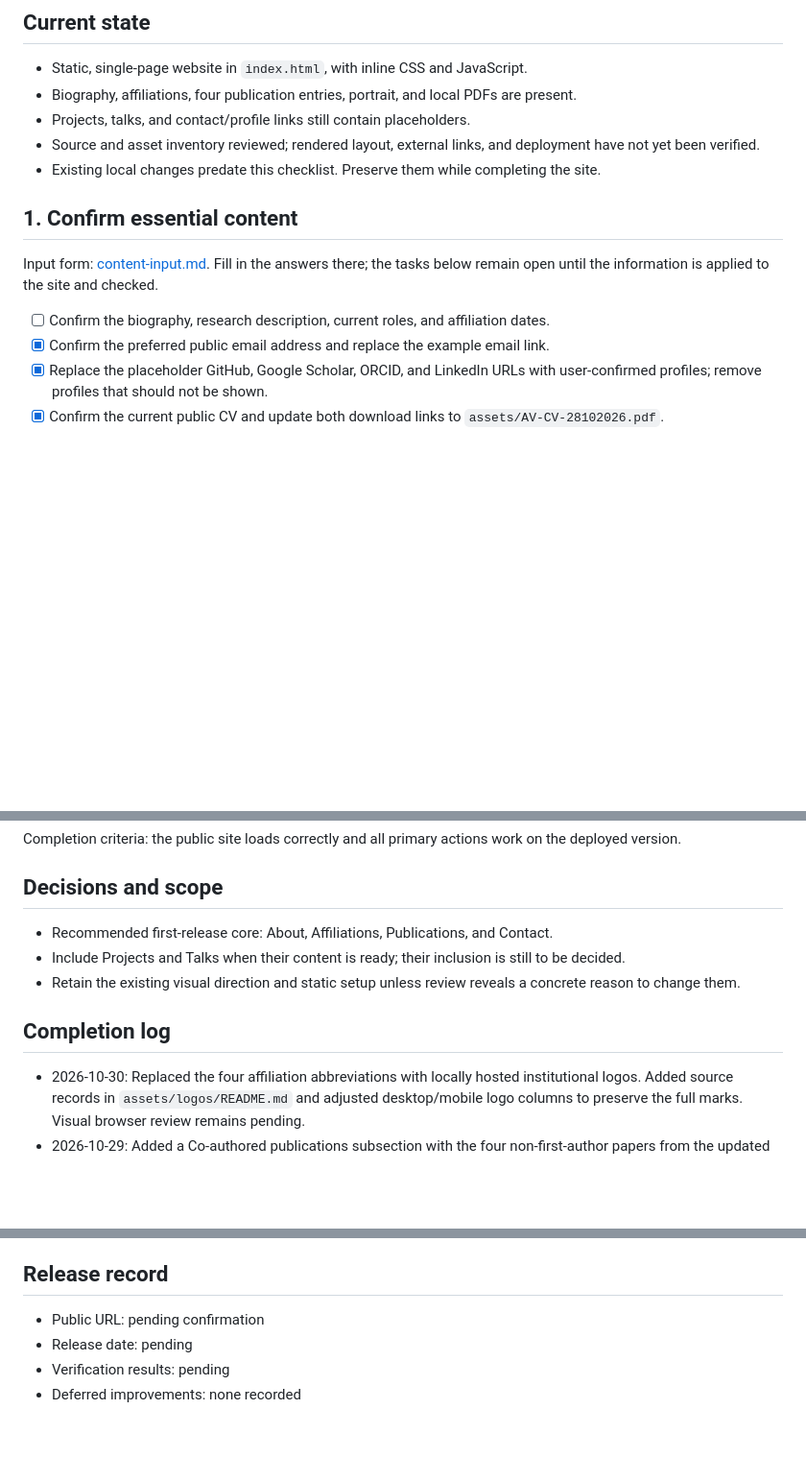
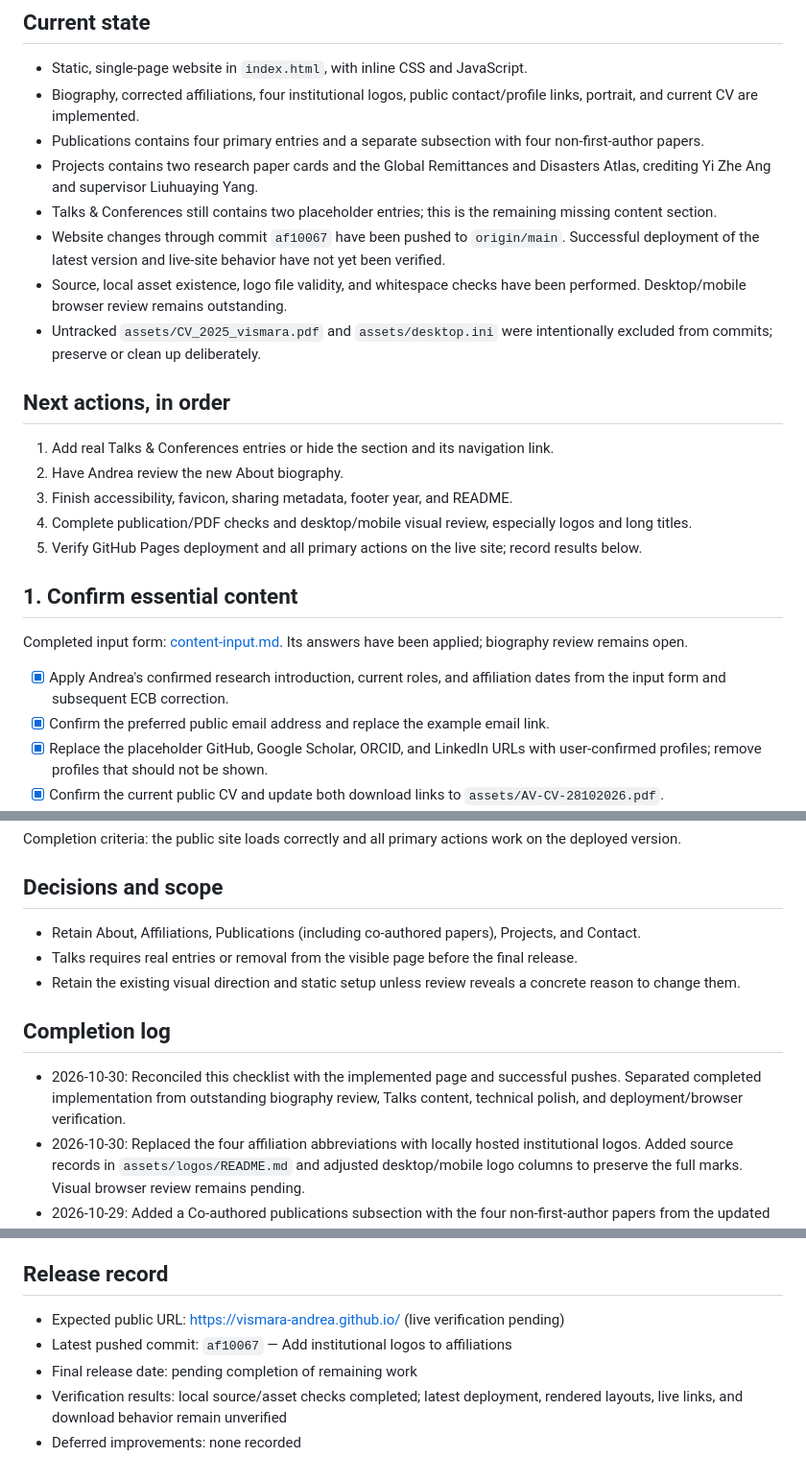
Before and after one commit to Vismara-Andrea/Vismara-Andrea.github.io, a Markdown page: handoff.md, 3 parts joined by grey strips. Shown at 96% size. GitHub-like rendering; blank space fills up the shorter version.

```diff
--- a/handoff.md
+++ b/handoff.md
@@ -7,16 +7,27 @@ Last updated: 2026-10-29
 ## Current state
 
 - Static, single-page website in `index.html`, with inline CSS and JavaScript.
-- Biography, affiliations, four publication entries, portrait, and local PDFs are present.
-- Projects, talks, and contact/profile links still contain placeholders.
-- Source and asset inventory reviewed; rendered layout, external links, and deployment have not yet been verified.
-- Existing local changes predate this checklist. Preserve them while completing the site.
+- Biography, corrected affiliations, four institutional logos, public contact/profile links, portrait, and current CV are implemented.
+- Publications contains four primary entries and a separate subsection with four non-first-author papers.
+- Projects contains two research paper cards and the Global Remittances and Disasters Atlas, crediting Yi Zhe Ang and supervisor Liuhuaying Yang.
+- Talks & Conferences still contains two placeholder entries; this is the remaining missing content section.
+- Website changes through commit `af10067` have been pushed to `origin/main`. Successful deployment of the latest version and live-site behavior have not yet been verified.
+- Source, local asset existence, logo file validity, and whitespace checks have been performed. Desktop/mobile browser review remains outstanding.
+- Untracked `assets/CV_2025_vismara.pdf` and `assets/desktop.ini` were intentionally excluded from commits; preserve or clean up deliberately.
+
+## Next actions, in order
+
+1. Add real Talks & Conferences entries or hide the section and its navigation link.
+2. Have Andrea review the new About biography.
+3. Finish accessibility, favicon, sharing metadata, footer year, and README.
+4. Complete publication/PDF checks and desktop/mobile visual review, especially logos and long titles.
+5. Verify GitHub Pages deployment and all primary actions on the live site; record results below.
 
 ## 1. Confirm essential content
 
-Input form: [content-input.md](content-input.md). Fill in the answers there; the tasks below remain open until the information is applied to the site and checked.
+Completed input form: [content-input.md](content-input.md). Its answers have been applied; biography review remains open.
 
-- [ ] Confirm the biography, research description, current roles, and affiliation dates.
+- [x] Apply Andrea's confirmed research introduction, current roles, and affiliation dates from the input form and subsequent ECB correction.
 - [x] Confirm the preferred public email address and replace the example email link.
 - [x] Replace the placeholder GitHub, Google Scholar, ORCID, and LinkedIn URLs with user-confirmed profiles; remove profiles that should not be shown.
 - [x] Confirm the current public CV and update both download links to `assets/AV-CV-28102026.pdf`.
@@ -94,12 +110,13 @@ Completion criteria: the public site loads correctly and all primary actions wor
 
 ## Decisions and scope
 
-- Recommended first-release core: About, Affiliations, Publications, and Contact.
-- Include Projects and Talks when their content is ready; their inclusion is still to be decided.
+- Retain About, Affiliations, Publications (including co-authored papers), Projects, and Contact.
+- Talks requires real entries or removal from the visible page before the final release.
 - Retain the existing visual direction and static setup unless review reveals a concrete reason to change them.
 
 ## Completion log
 
+- 2026-10-30: Reconciled this checklist with the implemented page and successful pushes. Separated completed implementation from outstanding biography review, Talks content, technical polish, and deployment/browser verification.
 - 2026-10-30: Replaced the four affiliation abbreviations with locally hosted institutional logos. Added source records in `assets/logos/README.md` and adjusted desktop/mobile logo columns to preserve the full marks. Visual browser review remains pending.
 - 2026-10-29: Added a Co-authored publications subsection with the four non-first-author papers from the updated CV. Checked titles, author order, initial preprint years, and arXiv identifiers against the arXiv pages; included abstract and PDF links. Listed these as preprints without presenting submission venues as accepted publications.
 - 2026-10-29: Added the Global Remittances and Disasters Atlas to Projects. Verified its title, link to the remittances paper, and visualization credits from the website's public About content: created by Yi Zhe Ang, supervised by Liuhuaying Yang.
@@ -111,7 +128,8 @@ Completion criteria: the public site loads correctly and all primary actions wor
 
 ## Release record
 
-- Public URL: pending confirmation
-- Release date: pending
-- Verification results: pending
+- Expected public URL: https://vismara-andrea.github.io/ (live verification pending)
+- Latest pushed commit: `af10067` — Add institutional logos to affiliations
+- Final release date: pending completion of remaining work
+- Verification results: local source/asset checks completed; latest deployment, rendered layouts, live links, and download behavior remain unverified
 - Deferred improvements: none recorded
```
Also changed, not shown: other parts of handoff.md (+15 -10 lines).
